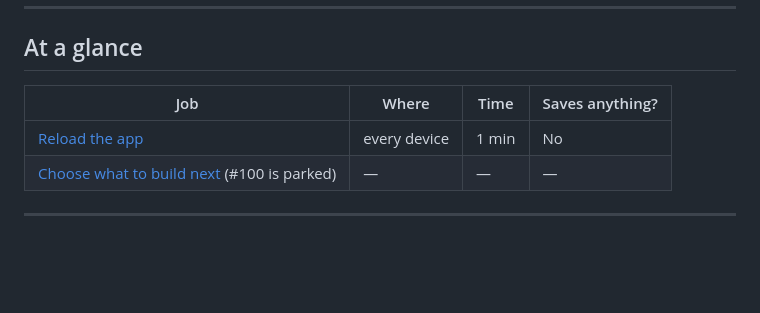
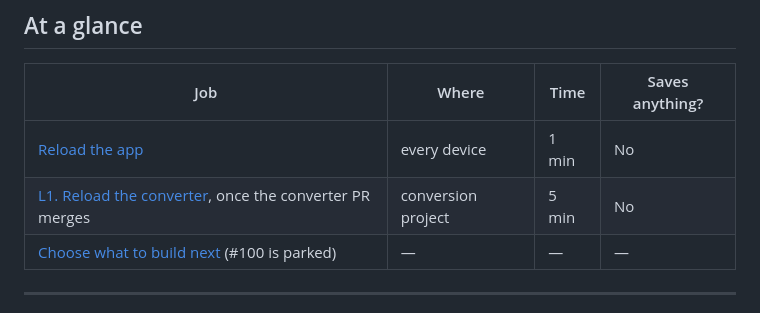
Before and after one commit to crispy-lettuce/RecipeFlowKeeper, a Markdown page: docs/HOUSEHOLD-JOBS.md, the part around the change. Rendered like a GitHub page; blank space fills up the shorter version.

Commit message:
HOUSEHOLD-JOBS: list L1 (reload the converter) in the at-a-glance table
Co-Authored-By: Claude Opus 5.5 <noreply@anthropic.com>
Claude-Session: https://claude.ai/code/session_01HS1Z2N4vpk2wP2wznUVrTj

```diff
--- a/docs/HOUSEHOLD-JOBS.md
+++ b/docs/HOUSEHOLD-JOBS.md
@@ -22,6 +22,7 @@ These are the jobs only you can do. A session can't tap the tablet, make decisio
 | Job | Where | Time | Saves anything? |
 | --- | --- | --- | --- |
 | [Reload the app](#reload-the-app-on-every-device) | every device | 1 min | No |
+| [L1. Reload the converter](#l1-reload-the-converter-liquids-18-oct), once the converter PR merges | conversion project | 5 min | No |
 | [Choose what to build next](#your-own-issues-decided-13-oct) (#100 is parked) | — | — | — |
 
 ---
```
